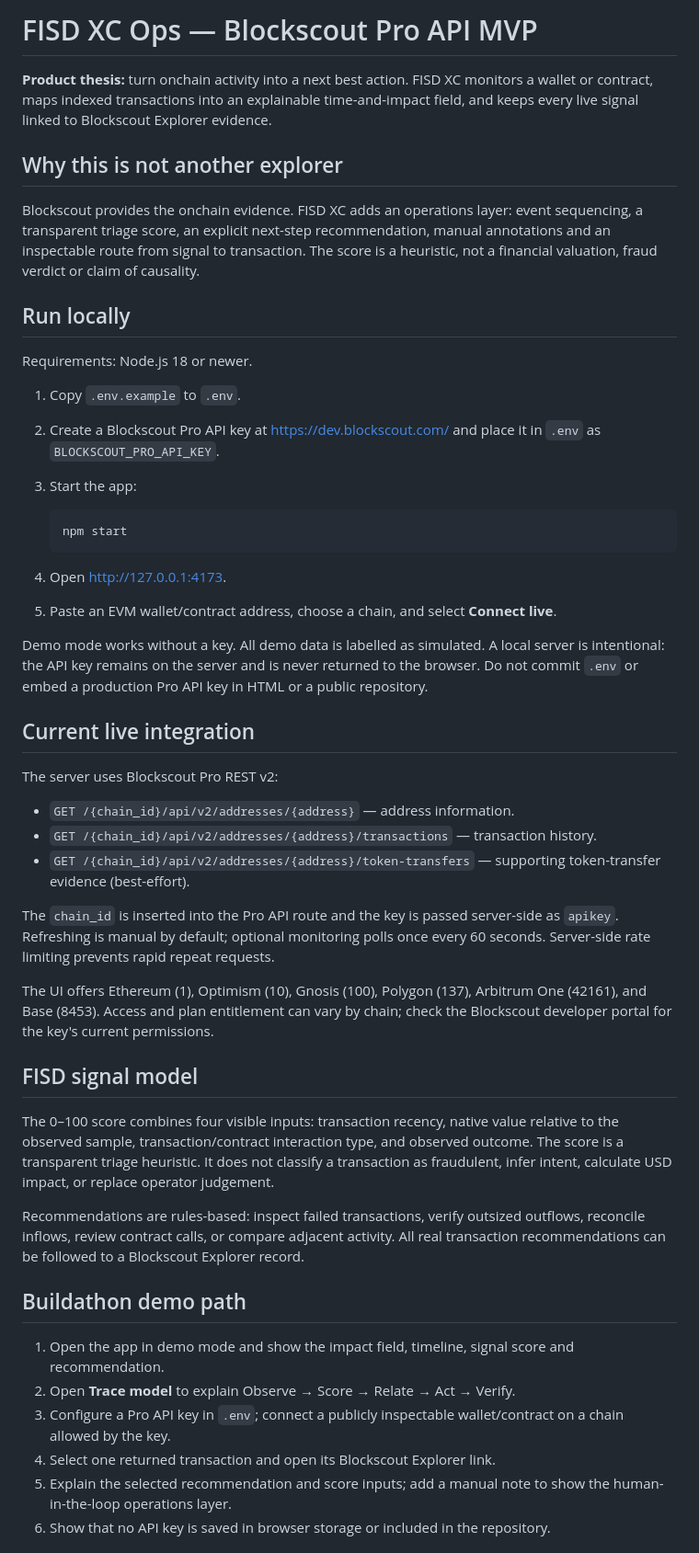
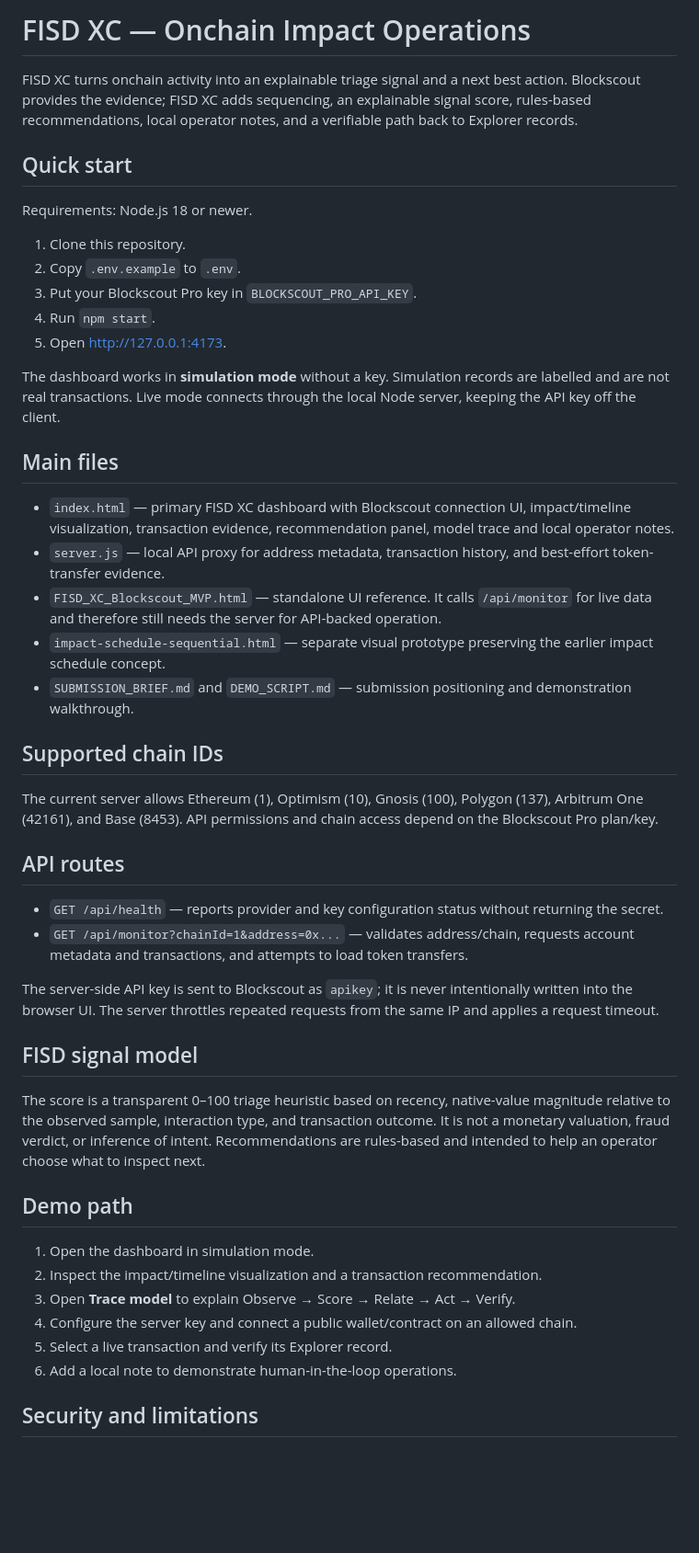
Before and after one commit to markmakelele/FISD-XC-OPS-Onchain-impact-operations, a Markdown page: README.md, the part around one of its changes. Shown at 92% size. GitHub-like rendering; blank space fills up the shorter version.

Commit message:
Document current FISD XC repository architecture and usage

````diff
--- a/README.md
+++ b/README.md
@@ -1,52 +1,50 @@
-# FISD XC Ops — Blockscout Pro API MVP
+# FISD XC — Onchain Impact Operations
 
-**Product thesis:** turn onchain activity into a next best action. FISD XC monitors a wallet or contract, maps indexed transactions into an explainable time-and-impact field, and keeps every live signal linked to Blockscout Explorer evidence.
+FISD XC turns onchain activity into an explainable triage signal and a next best action. Blockscout provides the evidence; FISD XC adds sequencing, an explainable signal score, rules-based recommendations, local operator notes, and a verifiable path back to Explorer records.
 
-## Why this is not another explorer
-
-Blockscout provides the onchain evidence. FISD XC adds an operations layer: event sequencing, a transparent triage score, an explicit next-step recommendation, manual annotations and an inspectable route from signal to transaction. The score is a heuristic, not a financial valuation, fraud verdict or claim of causality.
-
-## Run locally
+## Quick start
 
 Requirements: Node.js 18 or newer.
 
-1. Copy `.env.example` to `.env`.
-2. Create a Blockscout Pro API key at <https://dev.blockscout.com/> and place it in `.env` as `BLOCKSCOUT_PRO_API_KEY`.
-3. Start the app:
+1. Clone this repository.
+2. Copy `.env.example` to `.env`.
+3. Put your Blockscout Pro key in `BLOCKSCOUT_PRO_API_KEY`.
+4. Run `npm start`.
+5. Open http://127.0.0.1:4173.
 
-   ```bash
-   npm start
-   ```
+The dashboard works in **simulation mode** without a key. Simulation records are labelled and are not real transactions. Live mode connects through the local Node server, keeping the API key off the client.
 
-4. Open <http://127.0.0.1:4173>.
-5. Paste an EVM wallet/contract address, choose a chain, and select **Connect live**.
+## Main files
 
-Demo mode works without a key. All demo data is labelled as simulated. A local server is intentional: the API key remains on the server and is never returned to the browser. Do not commit `.env` or embed a production Pro API key in HTML or a public repository.
+- `index.html` — primary FISD XC dashboard with Blockscout connection UI, impact/timeline visualization, transaction evidence, recommendation panel, model trace and local operator notes.
+- `server.js` — local API proxy for address metadata, transaction history, and best-effort token-transfer evidence.
+- `FISD_XC_Blockscout_MVP.html` — standalone UI reference. It calls `/api/monitor` for live data and therefore still needs the server for API-backed operation.
+- `impact-schedule-sequential.html` — separate visual prototype preserving the earlier impact schedule concept.
+- `SUBMISSION_BRIEF.md` and `DEMO_SCRIPT.md` — submission positioning and demonstration walkthrough.
 
-## Current live integration
+## Supported chain IDs
 
-The server uses Blockscout Pro REST v2:
+The current server allows Ethereum (1), Optimism (10), Gnosis (100), Polygon (137), Arbitrum One (42161), and Base (8453). API permissions and chain access depend on the Blockscout Pro plan/key.
 
-- `GET /{chain_id}/api/v2/addresses/{address}` — address information.
-- `GET /{chain_id}/api/v2/addresses/{address}/transactions` — transaction history.
-- `GET /{chain_id}/api/v2/addresses/{address}/token-transfers` — supporting token-transfer evidence (best-effort).
+## API routes
 
-The `chain_id` is inserted into the Pro API route and the key is passed server-side as `apikey`. Refreshing is manual by default; optional monitoring polls once every 60 seconds. Server-side rate limiting prevents rapid repeat requests.
+- `GET /api/health` — reports provider and key configuration status without returning the secret.
+- `GET /api/monitor?chainId=1&address=0x...` — validates address/chain, requests account metadata and transactions, and attempts to load token transfers.
 
-The UI offers Ethereum (1), Optimism (10), Gnosis (100), Polygon (137), Arbitrum One (42161), and Base (8453). Access and plan entitlement can vary by chain; check the Blockscout developer portal for the key's current permissions.
+The server-side API key is sent to Blockscout as `apikey`; it is never intentionally written into the browser UI. The server throttles repeated requests from the same IP and applies a request timeout.
 
 ## FISD signal model
 
-The 0–100 score combines four visible inputs: transaction recency, native value relative to the observed sample, transaction/contract interaction type, and observed outcome. The score is a transparent triage heuristic. It does not classify a transaction as fraudulent, infer intent, calculate USD impact, or replace operator judgement.
+The score is a transparent 0–100 triage heuristic based on recency, native-value magnitude relative to the observed sample, interaction type, and transaction outcome. It is not a monetary valuation, fraud verdict, or inference of intent. Recommendations are rules-based and intended to help an operator choose what to inspect next.
 
-Recommendations are rules-based: inspect failed transactions, verify outsized outflows, reconcile inflows, review contract calls, or compare adjacent activity. All real transaction recommendations can be followed to a Blockscout Explorer record.
+## Demo path
 
-## Buildathon demo path
+1. Open the dashboard in simulation mode.
+2. Inspect the impact/timeline visualization and a transaction recommendation.
+3. Open **Trace model** to explain Observe → Score → Relate → Act → Verify.
+4. Configure the server key and connect a public wallet/contract on an allowed chain.
+5. Select a live transaction and verify its Explorer record.
+6. Add a local note to demonstrate human-in-the-loop operations.
 
-1. Open the app in demo mode and show the impact field, timeline, signal score and recommendation.
-2. Open **Trace model** to explain Observe → Score → Relate → Act → Verify.
-3. Configure a Pro API key in `.env`; connect a publicly inspectable wallet/contract on a chain allowed by the key.
-4. Select one returned transaction and open its Blockscout Explorer link.
-5. Explain the selected recommendation and score inputs; add a manual note to show the human-in-the-loop operations layer.
-6. Show that no API key is saved in browser storage or included in the repository.
+## Security and limitations
 
````
Also changed, not shown: other parts of README.md (+6 -14 lines).
